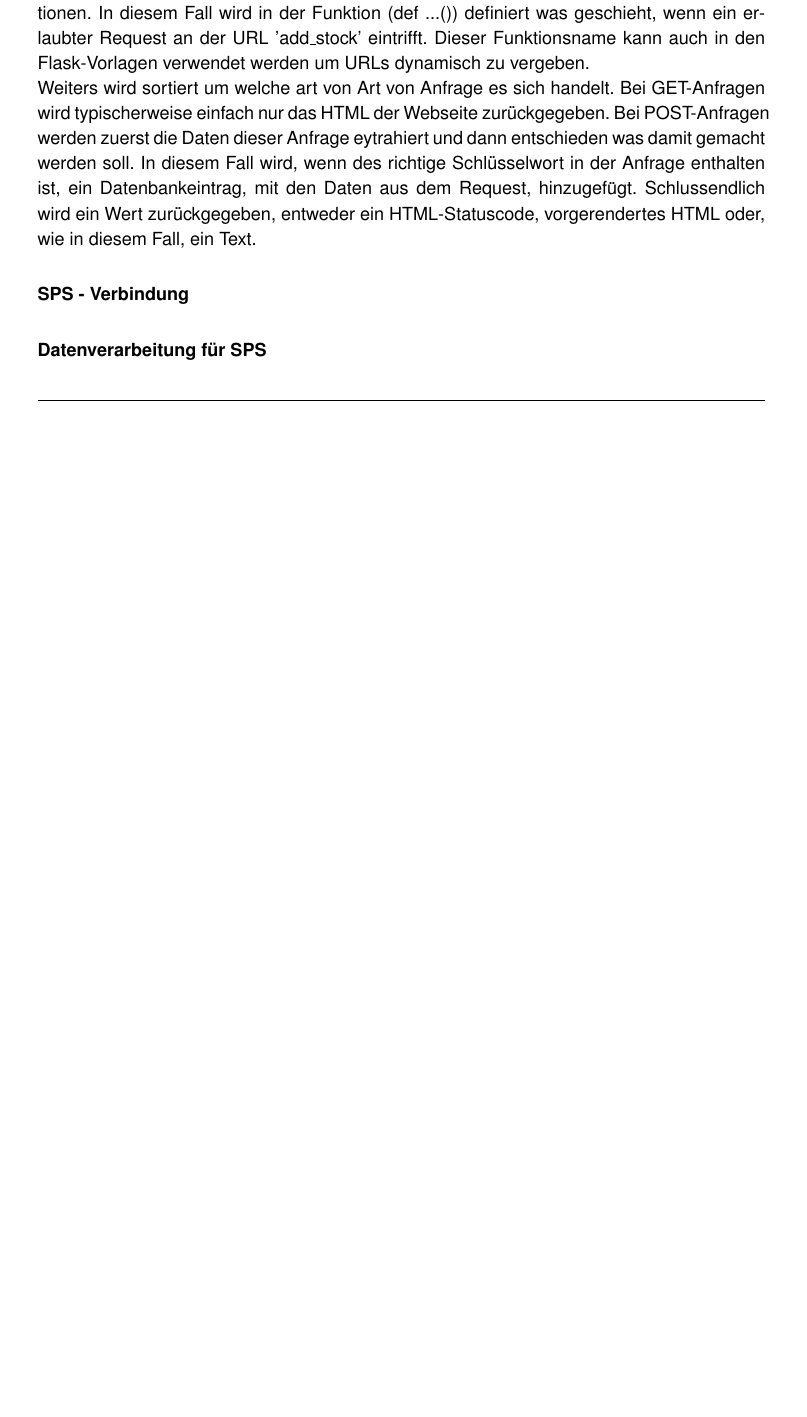
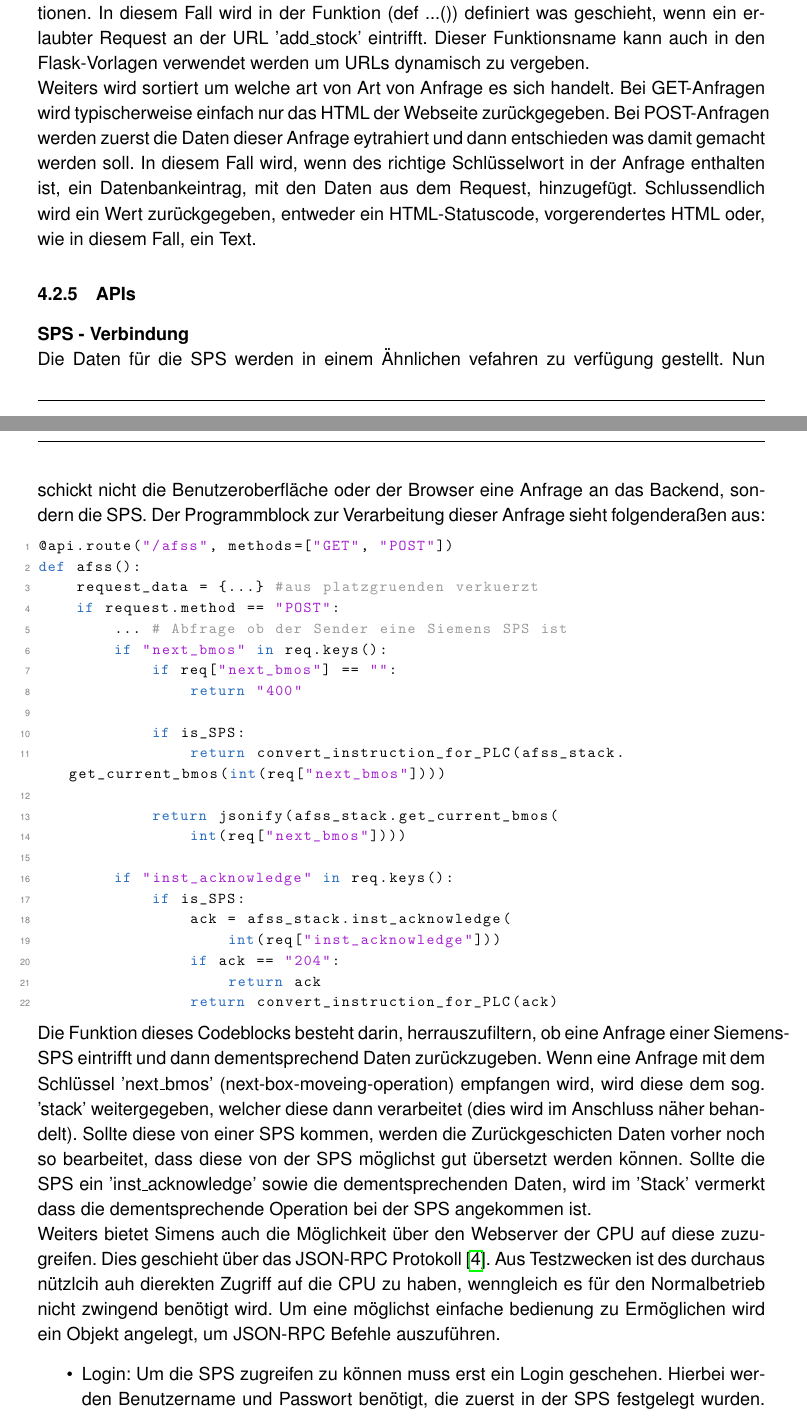
Before and after one commit to Benedikt00/AFSS-DA, a LaTeX thesis (Latex/Tex/Diplomarbeit_AFSS.tex, which reads Latex/Tex/simbuerger.tex): part of page 28 of 48 before the commit and two parts of pages 28 and 29 of 50 after it, the two joined at a grey line, cut so that both start at the same text, the shorter picture padded with empty space. Compiled offline with pdfLaTeX.

Commit message:
BS_SW_Stack

```diff
--- a/Latex/Tex/Diplomarbeit_AFSS.tex
+++ b/Latex/Tex/Diplomarbeit_AFSS.tex
@@ -87,12 +87,13 @@
 \definecolor{codegreen}{rgb}{0,0.6,0}
 \definecolor{codegray}{rgb}{0.5,0.5,0.5}
 \definecolor{codecomment}{rgb}{0.6,0.6,0.6}
-\definecolor{backcolour}{rgb}{0.92,0.92,0.91}
+\definecolor{backcolour}{rgb}{1,1,1}
 \definecolor{lightgray}{rgb}{.9,.9,.9}
 \definecolor{darkgray}{rgb}{.4,.4,.4}
 \definecolor{codepurple}{rgb}{0.65, 0.12, 0.82}
 
 \lstdefinelanguage{JavaScript}{
+    backgroundcolor=\color{backcolour},
     keywords={typeof, new, true, false, catch, function, return, null, catch, switch, var, if, in, while, do, else, case, break},
     keywordstyle=\color{NavyBlue},
     ndkeywords={class, export, boolean, throw, implements, import, this},
--- a/Latex/Tex/simbuerger.tex
+++ b/Latex/Tex/simbuerger.tex
@@ -396,10 +395,44 @@ Eine Funktion, die für die Verarbeitung der Anfragen einer bestimmten URL veran
 Anfangs wird mit einem Decorator (@main.route(...)) die gewünschte URL, sowie unterstützte http-Requests definiert. Decoratoren verändern oder erweitern die Eigenschaften von Funktionen. In diesem Fall wird in der Funktion (def ...()) definiert was geschieht, wenn ein erlaubter Request an der URL 'add\_stock' eintrifft. Dieser Funktionsname kann auch in den Flask-Vorlagen verwendet werden um URLs dynamisch zu vergeben.\\
 Weiters wird sortiert um welche art von Art von Anfrage es sich handelt. Bei GET-Anfragen wird typischerweise einfach nur das HTML der Webseite zurückgegeben. Bei POST-Anfragen werden zuerst die Daten dieser Anfrage eytrahiert und dann entschieden was damit gemacht werden soll. In diesem Fall wird, wenn des richtige Schlüsselwort in der Anfrage enthalten ist, ein Datenbankeintrag, mit den Daten aus dem Request, hinzugefügt. Schlussendlich wird ein Wert zurückgegeben, entweder ein HTML-Statuscode, vorgerendertes HTML oder, wie in diesem Fall, ein Text.
 
-\paragraph{SPS - Verbindung}
+\subsubsection{APIs}
 
+\paragraph{SPS - Verbindung}\mbox{}\\
+Die Daten für die SPS werden in einem Ähnlichen vefahren zu verfügung gestellt. Nun schickt nicht die Benutzeroberfläche oder der Browser eine Anfrage an das Backend, sondern die SPS. Der Programmblock zur Verarbeitung dieser Anfrage sieht folgenderaßen aus:
 
+\begin{lstlisting}[language=Python]
+@api.route("/afss", methods=["GET", "POST"])
+def afss():
+    request_data = {...} #aus platzgruenden verkuerzt
+    if request.method == "POST":
+        ... # Abfrage ob der Sender eine Siemens SPS ist
+        if "next_bmos" in req.keys():
+            if req["next_bmos"] == "":
+                return "400"
 
-\paragraph{Datenverarbeitung für SPS}
+            if is_SPS:
+                return convert_instruction_for_PLC(afss_stack.get_current_bmos(int(req["next_bmos"])))
 
+            return jsonify(afss_stack.get_current_bmos(
+                int(req["next_bmos"])))
 
+        if "inst_acknowledge" in req.keys():
+            if is_SPS:
+                ack = afss_stack.inst_acknowledge(
+                    int(req["inst_acknowledge"]))
+                if ack == "204":
+                    return ack
+                return convert_instruction_for_PLC(ack)
+\end{lstlisting}
+
+Die Funktion dieses Codeblocks besteht darin, herrauszufiltern, ob eine Anfrage einer Siemens-SPS eintrifft und dann dementsprechend Daten zurückzugeben.
+Wenn eine Anfrage mit dem Schlüssel 'next\_bmos' (next-box-moveing-operation) empfangen wird, wird diese dem sog. 'stack' weitergegeben, welcher diese dann verarbeitet (dies wird im Anschluss näher behandelt). Sollte diese von einer SPS kommen, werden die Zurückgeschicten Daten vorher noch so bearbeitet, dass diese von der SPS möglichst gut übersetzt werden können.
+Sollte die SPS ein 'inst\_acknowledge' sowie die dementsprechenden Daten, wird im 'Stack' vermerkt dass die dementsprechende Operation bei der SPS angekommen ist.
+
+Weiters bietet Simens auch die Möglichkeit über den Webserver der CPU auf diese zuzugreifen. Dies geschieht über das JSON-RPC Protokoll \cite{ws_s7}. Aus Testzwecken ist des durchaus nützlcih auh dierekten Zugriff auf die CPU zu haben, wenngleich es für den Normalbetrieb nicht zwingend benötigt wird. Um eine möglichst einfache bedienung zu Ermöglichen wird ein Objekt angelegt, um JSON-RPC Befehle auszuführen.
+
+\begin{itemize}
+    \item Login: Um die SPS zugreifen zu können muss erst ein Login geschehen. Hierbei werden Benutzername und Passwort benötigt, die zuerst in der SPS festgelegt wurden. Dieser führt bei Erfolg zu einem 'Session-Token', welches bei jeder folgenden Kommunikation zur Authentifizierung mitgeschickt werden muss.
+    \item Daten Lesen: Die Methode 'PlcProgram.Read' gibt den Wert einer gegebenen Variable zurück.
+    \item Daten Schreiben: Mit 'PlcProgram.Write' kan der Wert einer oder mehrere Variablen geändert werden.
+\end{itemize}
```
Also changed, not shown: Latex/Quellen/sources.bib (+7 -0 lines), Latex/Bilder/stack.png (added), Latex/Diagramme/stack.png (added), Latex/Tex/simbuerger.tex (28 more changed lines), 4 other files.
